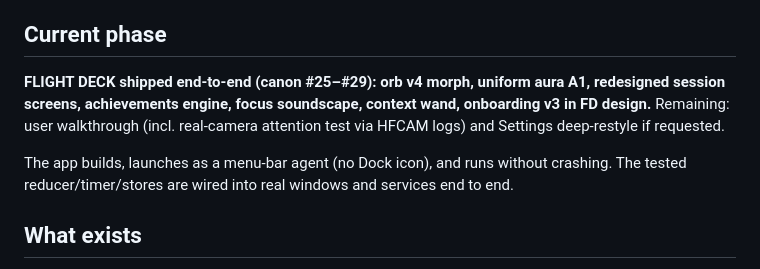
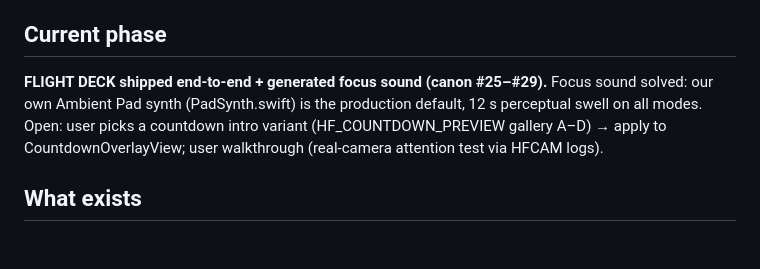
Before and after one commit to metawhisp/hyperfocus, a Markdown page: PROGRESS.md, the part around the change. Drawn GitHub-style; blank space fills up the shorter version.

Commit message:
docs: PROGRESS — pad sound shipped, countdown intro gallery awaiting pick
Co-Authored-By: Claude Fable 5 <noreply@anthropic.com>

```diff
--- a/PROGRESS.md
+++ b/PROGRESS.md
@@ -5,10 +5,10 @@
 
 ## Current phase
 
-**FLIGHT DECK shipped end-to-end (canon #25–#29): orb v4 morph, uniform aura A1, redesigned session screens, achievements engine, focus soundscape, context wand, onboarding v3 in FD design.** Remaining: user walkthrough (incl. real-camera attention test via HFCAM logs) and Settings deep-restyle if requested.
-
-The app builds, launches as a menu-bar agent (no Dock icon), and runs without crashing.
-The tested reducer/timer/stores are wired into real windows and services end to end.
+**FLIGHT DECK shipped end-to-end + generated focus sound (canon #25–#29).** Focus sound solved:
+our own Ambient Pad synth (PadSynth.swift) is the production default, 12 s perceptual swell on all
+modes. Open: user picks a countdown intro variant (HF_COUNTDOWN_PREVIEW gallery A–D) → apply to
+CountdownOverlayView; user walkthrough (real-camera attention test via HFCAM logs).
 
 ## What exists
 
```
